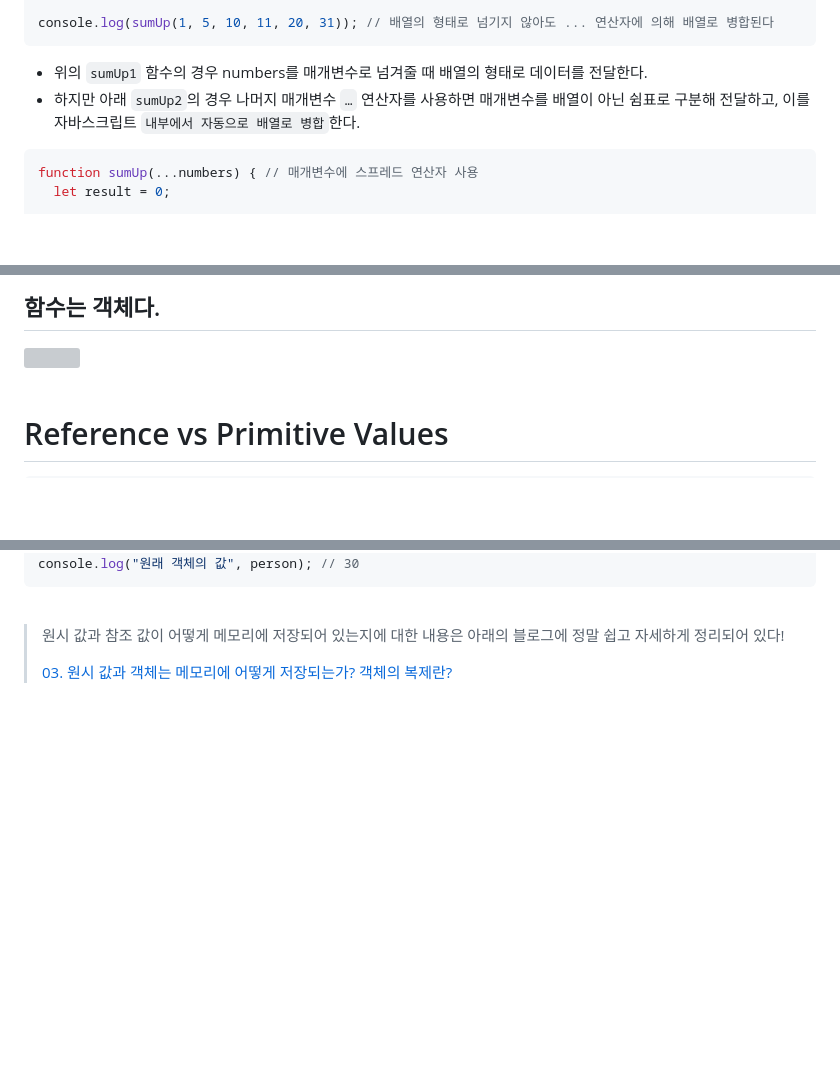
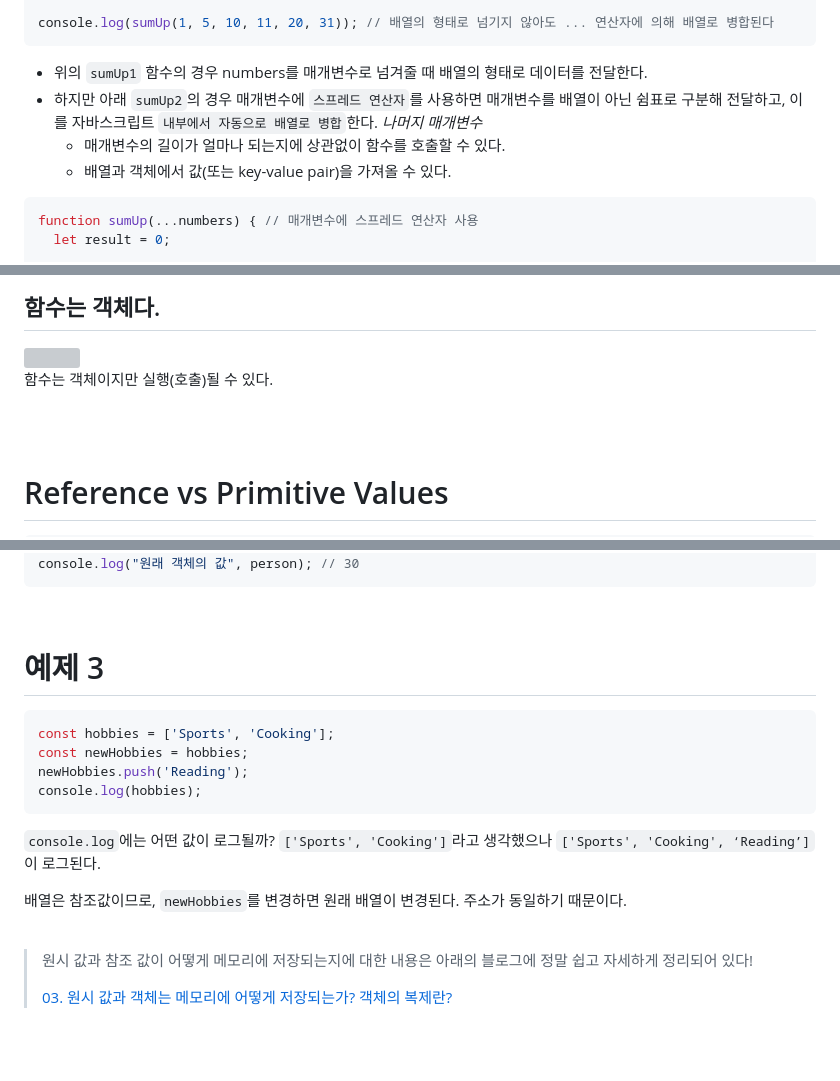
Before and after one commit to xoxojw/100-days-of-web-development, a Markdown page: 01_함수-원시값-참조값.md, 3 parts joined by grey strips. Drawn GitHub-style; blank space fills up the shorter version; grey boxes are pictures that could not be loaded.

Commit message:
내용 수정/추가

````diff
--- a/01_함수-원시값-참조값.md
+++ b/01_함수-원시값-참조값.md
@@ -51,7 +51,9 @@ console.log(sumUp(1, 5, 10, 11, 20, 31)); // 배열의 형태로 넘기지 않
 ```
 
 - 위의 `sumUp1` 함수의 경우 numbers를 매개변수로 넘겨줄 때 배열의 형태로 데이터를 전달한다.
-- 하지만 아래 `sumUp2`의 경우 나머지 매개변수 `…` 연산자를 사용하면 매개변수를 배열이 아닌 쉼표로 구분해 전달하고, 이를 자바스크립트 `내부에서 자동으로 배열로 병합`한다.
+- 하지만 아래 `sumUp2`의 경우 매개변수에 `스프레드 연산자`를 사용하면 매개변수를 배열이 아닌 쉼표로 구분해 전달하고, 이를 자바스크립트 `내부에서 자동으로 배열로 병합`한다. *나머지 매개변수*
+    - 매개변수의 길이가 얼마나 되는지에 상관없이 함수를 호출할 수 있다.
+    - 배열과 객체에서 값(또는 key-value pair)을 가져올 수 있다.
 
 ```jsx
 function sumUp(...numbers) { // 매개변수에 스프레드 연산자 사용
@@ -75,6 +77,8 @@ console.log(sumUp(...inputNumbers)); // 78
 ## 함수는 객체다.
 
 <img src="https://github.com/xoxojw/100-days-of-web-development/assets/124491335/0fdb563c-9919-40c9-a299-d06da4f15bc7" width="50%" />
+
+함수는 객체이지만 실행(호출)될 수 있다.
 
 <br>
 <br>
@@ -191,7 +195,20 @@ console.log("원래 객체의 값", person); // 30
 
 <br>
 
-> 원시 값과 참조 값이 어떻게 메모리에 저장되어 있는지에 대한 내용은 아래의 블로그에 정말 쉽고 자세하게 정리되어 있다!
+# 예제 3
+```js
+const hobbies = ['Sports', 'Cooking'];
+const newHobbies = hobbies;
+newHobbies.push('Reading');
+console.log(hobbies);
+```
+`console.log`에는 어떤 값이 로그될까? `['Sports', 'Cooking']`라고 생각했으나 `['Sports', 'Cooking', ‘Reading’]`이 로그된다.
+
+배열은 참조값이므로, `newHobbies`를 변경하면 원래 배열이 변경된다. 주소가 동일하기 때문이다.
+
+<br>
+
+> 원시 값과 참조 값이 어떻게 메모리에 저장되는지에 대한 내용은 아래의 블로그에 정말 쉽고 자세하게 정리되어 있다!
 >
 >
 > [03. 원시 값과 객체는 메모리에 어떻게 저장되는가? 객체의 복제란?](https://ji-u.tistory.com/21)
````
